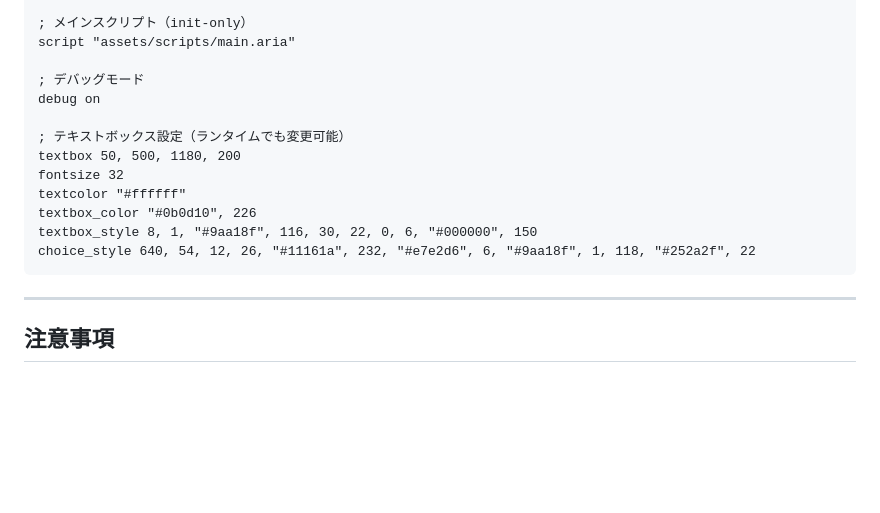
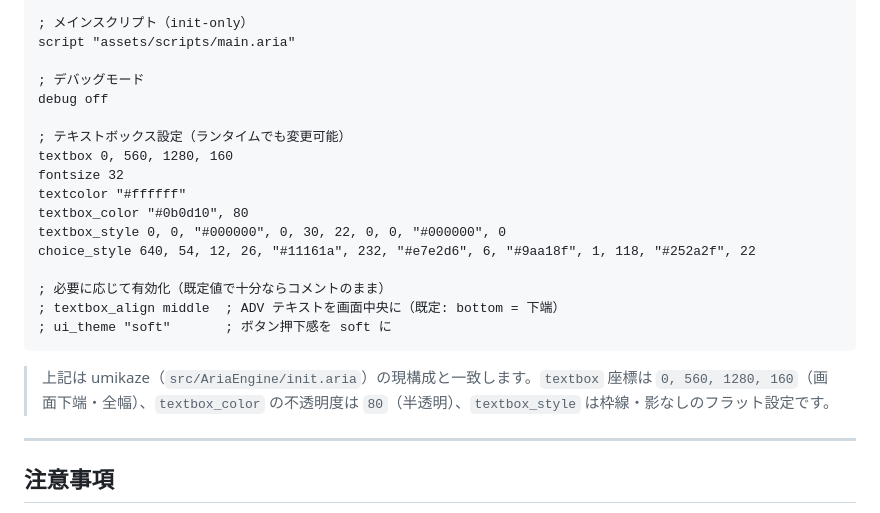
Before and after one commit to mirinnano/aria-engine, a Markdown page: docs/reference/init-aria.md, the part around one of its changes. Rendered like a GitHub page; blank space fills up the shorter version.

````diff
--- a/docs/reference/init-aria.md
+++ b/docs/reference/init-aria.md
@@ -335,16 +384,22 @@ font_filter "bilinear"
 script "assets/scripts/main.aria"
 
 ; デバッグモード
-debug on
+debug off
 
 ; テキストボックス設定（ランタイムでも変更可能）
-textbox 50, 500, 1180, 200
+textbox 0, 560, 1280, 160
 fontsize 32
 textcolor "#ffffff"
-textbox_color "#0b0d10", 226
-textbox_style 8, 1, "#9aa18f", 116, 30, 22, 0, 6, "#000000", 150
+textbox_color "#0b0d10", 80
+textbox_style 0, 0, "#000000", 0, 30, 22, 0, 0, "#000000", 0
 choice_style 640, 54, 12, 26, "#11161a", 232, "#e7e2d6", 6, "#9aa18f", 1, 118, "#252a2f", 22
+
+; 必要に応じて有効化（既定値で十分ならコメントのまま）
+; textbox_align middle  ; ADV テキストを画面中央に（既定: bottom = 下端）
+; ui_theme "soft"       ; ボタン押下感を soft に
 ```
+
+> 上記は umikaze（`src/AriaEngine/init.aria`）の現構成と一致します。`textbox` 座標は `0, 560, 1280, 160`（画面下端・全幅）、`textbox_color` の不透明度は `80`（半透明）、`textbox_style` は枠線・影なしのフラット設定です。
 
 ---
 
````
Also changed, not shown: other parts of docs/reference/init-aria.md (+49 -0 lines).
